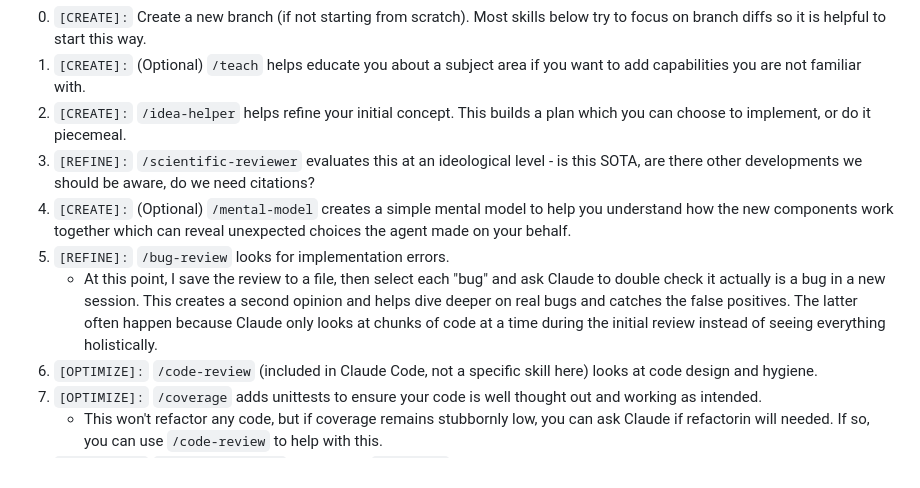
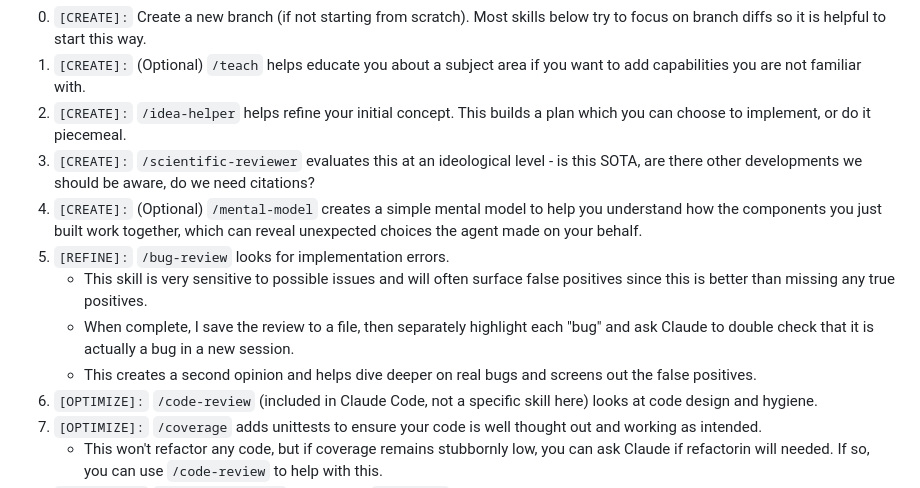
Before and after one commit to mahynski/template-uv-project, a Markdown page: README.md, the part around the change. GitHub-like rendering.

```diff
--- a/README.md
+++ b/README.md
@@ -51,10 +51,12 @@ This repo is configured to work with Claude Code.
 0. `[CREATE]:` Create a new branch (if not starting from scratch). Most skills below try to focus on branch diffs so it is helpful to start this way.
 1. `[CREATE]:` (Optional) `/teach` helps educate you about a subject area if you want to add capabilities you are not familiar with.
 2. `[CREATE]:` `/idea-helper` helps refine your initial concept. This builds a plan which you can choose to implement, or do it piecemeal.
-3. `[REFINE]:` `/scientific-reviewer` evaluates this at an ideological level - is this SOTA, are there other developments we should be aware, do we need citations?
-4. `[CREATE]:` (Optional) `/mental-model` creates a simple mental model to help you understand how the new components work together which can reveal unexpected choices the agent made on your behalf.
+3. `[CREATE]:` `/scientific-reviewer` evaluates this at an ideological level - is this SOTA, are there other developments we should be aware, do we need citations?
+4. `[CREATE]:` (Optional) `/mental-model` creates a simple mental model to help you understand how the components you just built work together, which can reveal unexpected choices the agent made on your behalf.
 5. `[REFINE]:` `/bug-review` looks for implementation errors.
-   * At this point, I save the review to a file, then select each "bug" and ask Claude to double check it actually is a bug in a new session. This creates a second opinion and helps dive deeper on real bugs and catches the false positives. The latter often happen because Claude only looks at chunks of code at a time during the initial review instead of seeing everything holistically.
+   * This skill is very sensitive to possible issues and will often surface false positives since this is better than missing any true positives.
+   * When complete, I save the review to a file, then separately highlight each "bug" and ask Claude to double check that it is actually a bug in a new session.
+   * This creates a second opinion and helps dive deeper on real bugs and screens out the false positives.
 7. `[OPTIMIZE]:` `/code-review` (included in Claude Code, not a specific skill here) looks at code design and hygiene.
 8. `[OPTIMIZE]:` `/coverage` adds unittests to ensure your code is well thought out and working as intended.
    * This won't refactor any code, but if coverage remains stubbornly low, you can ask Claude if refactorin will needed. If so, you can use `/code-review` to help with this.
```
